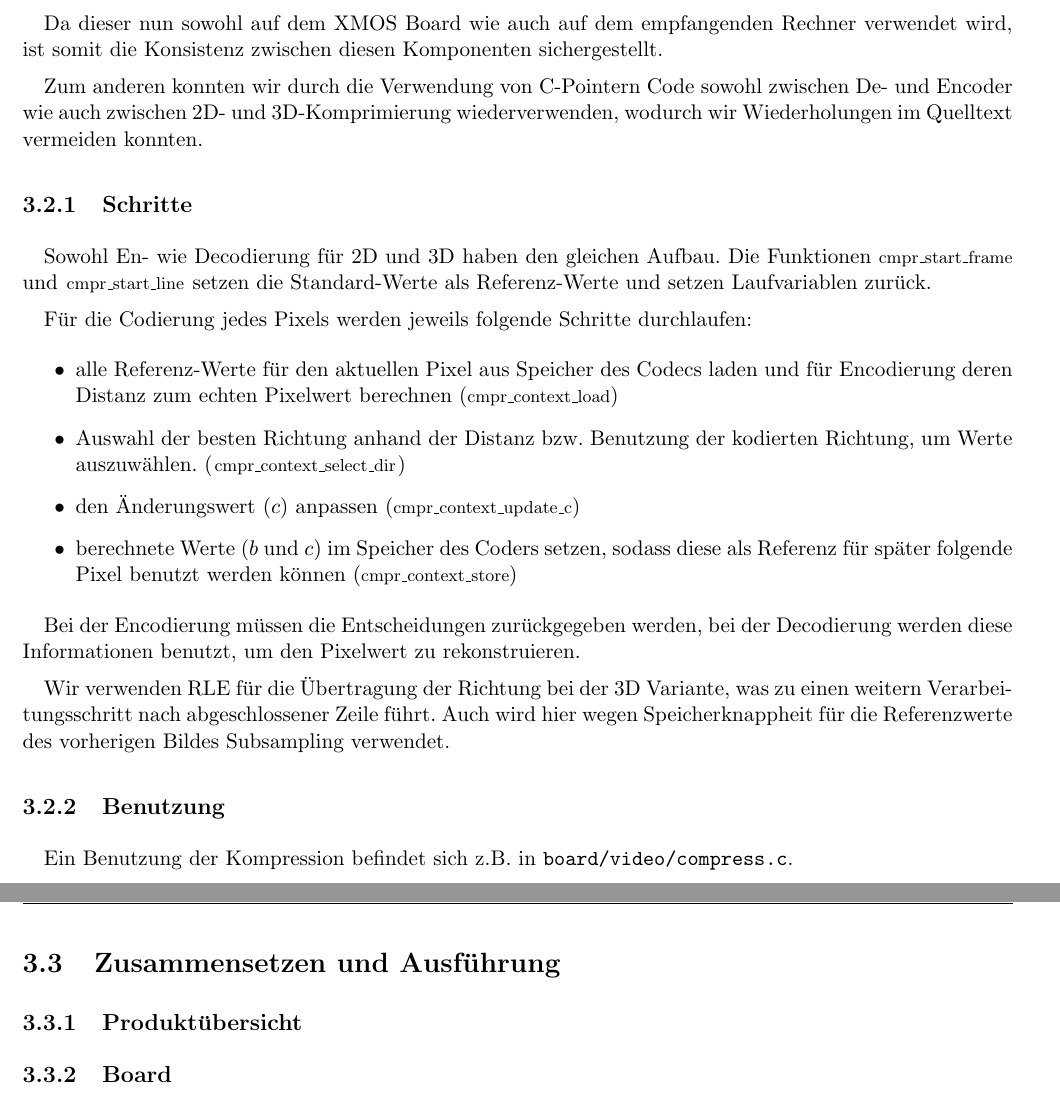
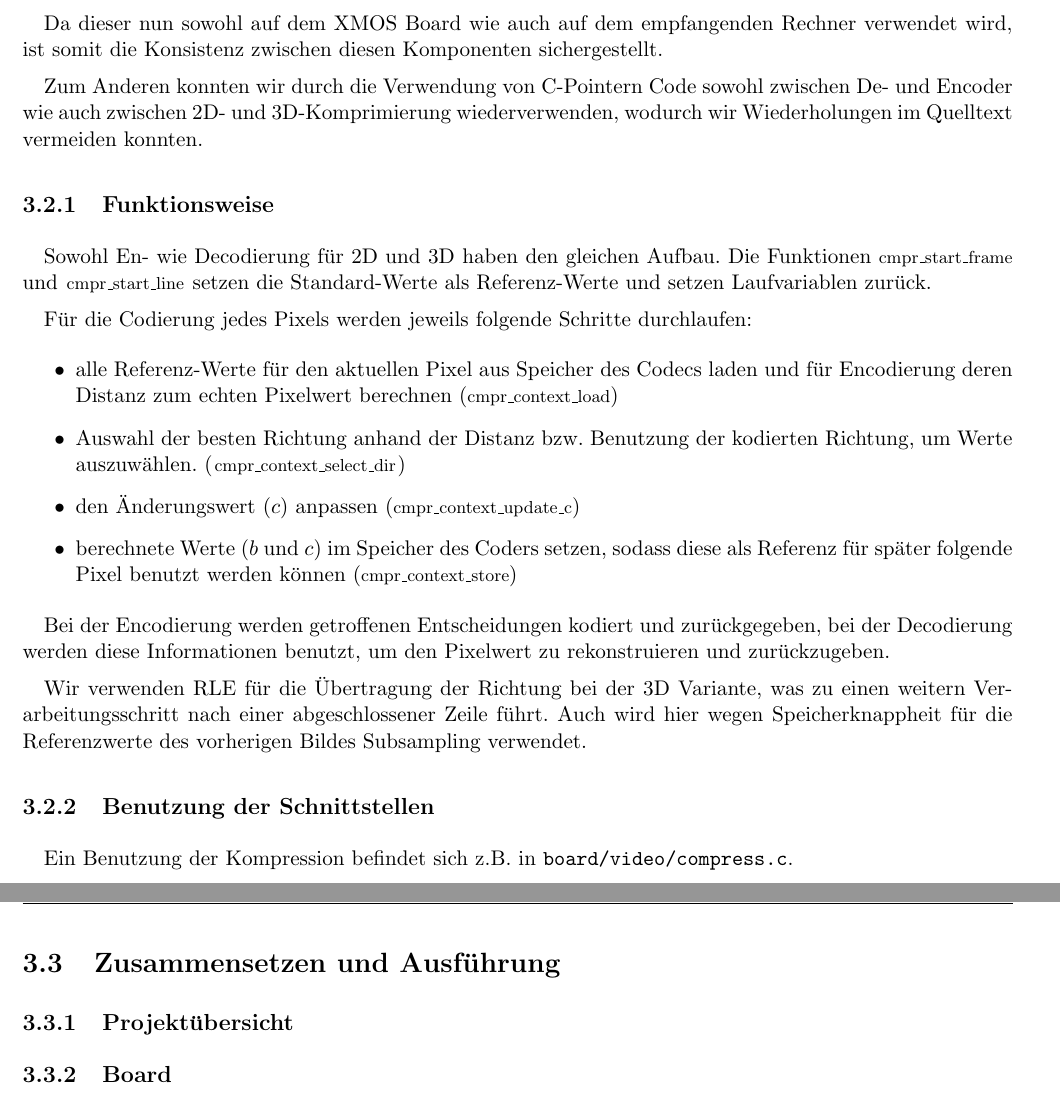
Before and after one commit to wabu/fu-berlin-eip, a LaTeX document (doc/paper.tex, which reads doc/chap-impl.tex): two parts of pages 6 and 7 of 7, joined at a grey line, cut so that both start at the same text. Compiled offline with pdfLaTeX.

Commit message:
minor improvements on formulations in impl.tex

```diff
--- a/doc/chap-impl.tex
+++ b/doc/chap-impl.tex
@@ -61,11 +60,11 @@ Wir haben den Kompressions-/Dekompressions-Algorithmus in C implementiert.
 Da dieser nun sowohl auf dem XMOS Board wie auch auf dem empfangenden Rechner
 verwendet wird, ist somit die Konsistenz zwischen diesen Komponenten sichergestellt.
 
-Zum anderen konnten wir durch die Verwendung von C-Pointern Code sowohl zwischen
+Zum Anderen konnten wir durch die Verwendung von C-Pointern Code sowohl zwischen
 De- und Encoder wie auch zwischen 2D- und 3D-Komprimierung wiederverwenden,
 wodurch wir Wiederholungen im Quelltext vermeiden konnten.
 
-\subsection{Schritte}
+\subsection{Funktionsweise}
 Sowohl En- wie Decodierung für 2D und 3D haben den gleichen Aufbau.
 Die Funktionen \lstinline@cmpr_start_frame@ und \lstinline@cmpr_start_line@
 setzen die Standard-Werte als Referenz-Werte und setzen Laufvariablen zurück.
@@ -85,16 +84,16 @@ Für die Codierung jedes Pixels werden jeweils folgende Schritte durchlaufen:
 	(\lstinline@cmpr_context_store@)
 \end{itemize}
 
-Bei der Encodierung müssen die Entscheidungen zurückgegeben werden,
-bei der Decodierung werden diese Informationen benutzt, um den Pixelwert zu
-rekonstruieren.
+Bei der Encodierung werden getroffenen Entscheidungen kodiert und zurückgegeben,
+bei der Decodierung werden diese Informationen benutzt, um den Pixelwert zu rekonstruieren
+und zurückzugeben.
 
 Wir verwenden RLE für die Übertragung der Richtung bei der 3D Variante,
-was zu einen weitern Verarbeitungsschritt nach abgeschlossener Zeile führt.
+was zu einen weitern Verarbeitungsschritt nach einer abgeschlossener Zeile führt.
 Auch wird hier wegen Speicherknappheit für die Referenzwerte des vorherigen Bildes
 Subsampling verwendet.
 
-\subsection{Benutzung}
+\subsection{Benutzung der Schnittstellen}
 Ein Benutzung der Kompression befindet sich z.B. in \verb@board/video/compress.c@.
 
 Nach der Initialisierung durch \lstinline@cmpr_init@
@@ -112,10 +111,9 @@ Bei der Decodierung werden diese mit \lstinline@cmpr3_dec_push_cs@ und
 \lstinline@cmpr3_dec_push_dir@ übergeben, woraufhin die Pixelwerte
 für eine Zeile mit \lstinline@cmpr3_dec_pull@ ausgelesen werden können.
 
-
 \section{Zusammensetzen und Ausführung}
 
-\subsection{Produktübersicht}
+\subsection{Projektübersicht}
 
 \subsection{Board}
 
```
Also changed, not shown: doc/chap-impl.tex (1 more changed lines).
